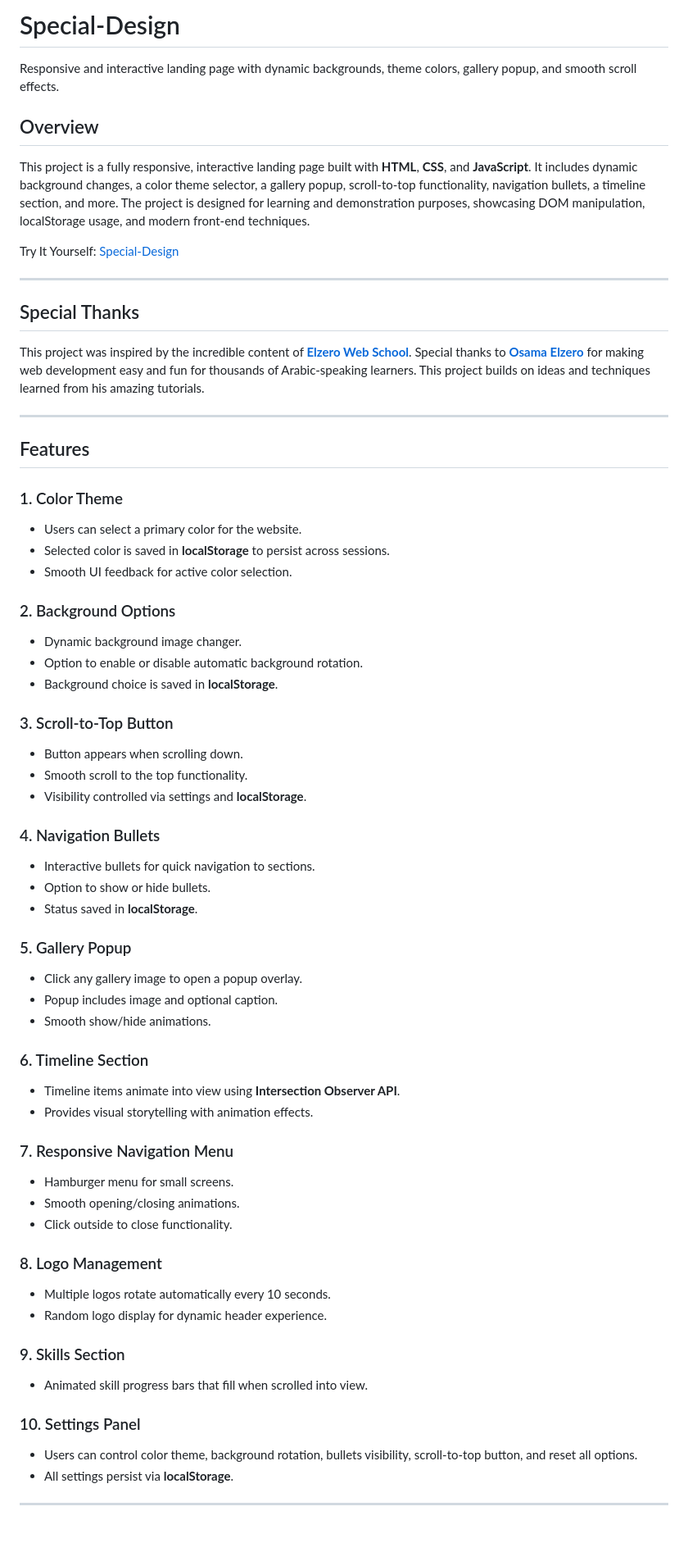
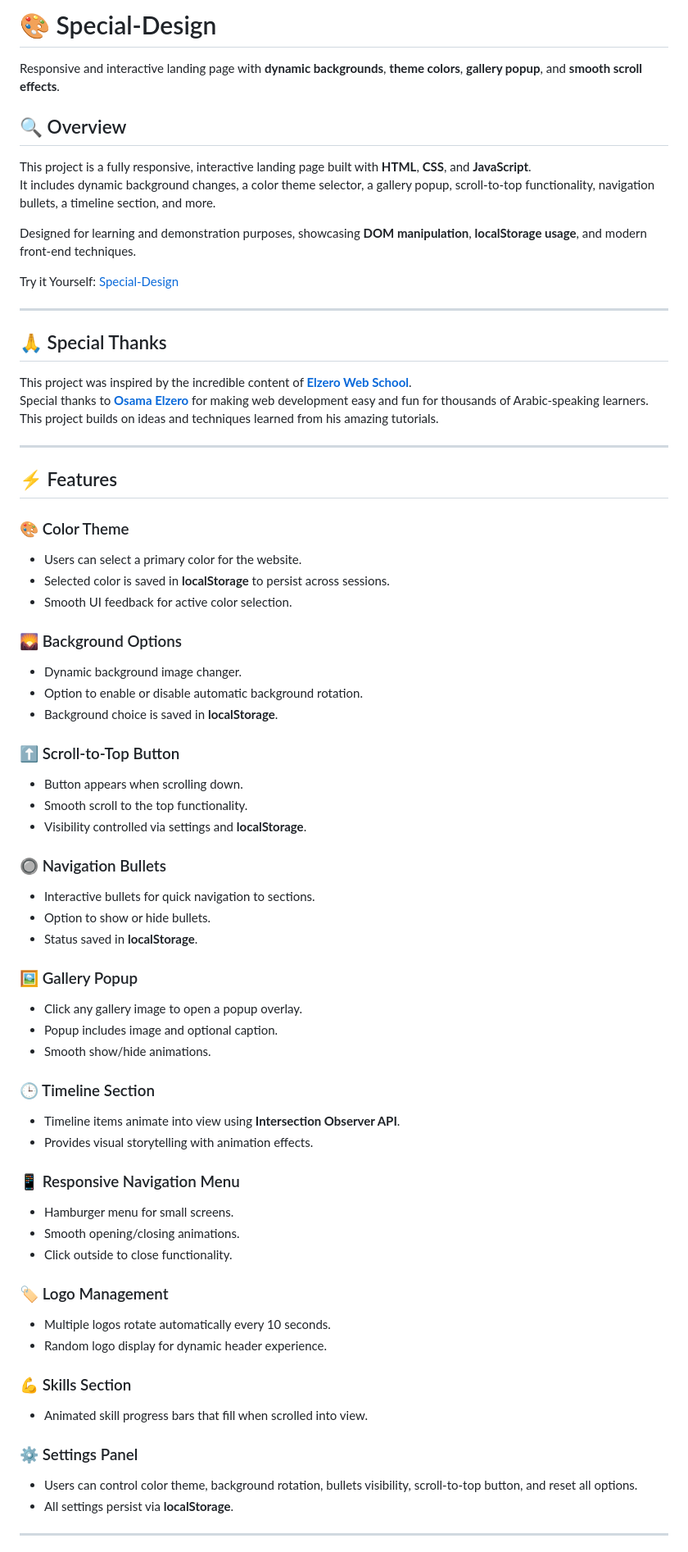
Before and after one commit to MahmoudBadrAli/Special-Design, a Markdown page: README.md, the part around the change printed below. Shown: that part at 82% size. GitHub-like rendering; blank space fills up the shorter version.

```diff
--- a/README.md
+++ b/README.md
@@ -1,64 +1,67 @@
-# Special-Design
-Responsive and interactive landing page with dynamic backgrounds, theme colors, gallery popup, and smooth scroll effects.
+# 🎨 Special-Design
+Responsive and interactive landing page with **dynamic backgrounds**, **theme colors**, **gallery popup**, and **smooth scroll effects**.
 
-## Overview
-This project is a fully responsive, interactive landing page built with **HTML**, **CSS**, and **JavaScript**. It includes dynamic background changes, a color theme selector, a gallery popup, scroll-to-top functionality, navigation bullets, a timeline section, and more. The project is designed for learning and demonstration purposes, showcasing DOM manipulation, localStorage usage, and modern front-end techniques.
+## 🔍 Overview
+This project is a fully responsive, interactive landing page built with **HTML**, **CSS**, and **JavaScript**.
+It includes dynamic background changes, a color theme selector, a gallery popup, scroll-to-top functionality, navigation bullets, a timeline section, and more.
 
-Try It Yourself: [Special-Design]()
+Designed for learning and demonstration purposes, showcasing **DOM manipulation**, **localStorage usage**, and modern front-end techniques.
+
+Try it Yourself: [Special-Design]()
 
 ---
 
-## Special Thanks
-
+## 🙏 Special Thanks
 This project was inspired by the incredible content of [**Elzero Web School**](https://www.youtube.com/@ElzeroWebSchool).
-Special thanks to [**Osama Elzero**](https://www.facebook.com/OsElzero/) for making web development easy and fun for thousands of Arabic-speaking learners. This project builds on ideas and techniques learned from his amazing tutorials.
+Special thanks to [**Osama Elzero**](https://www.facebook.com/OsElzero/) for making web development easy and fun for thousands of Arabic-speaking learners.
+This project builds on ideas and techniques learned from his amazing tutorials.
 
 ---
 
-## Features
+## ⚡ Features
 
-### 1. Color Theme
+### 🎨 Color Theme
 - Users can select a primary color for the website.
 - Selected color is saved in **localStorage** to persist across sessions.
 - Smooth UI feedback for active color selection.
 
-### 2. Background Options
+### 🌄 Background Options
 - Dynamic background image changer.
 - Option to enable or disable automatic background rotation.
 - Background choice is saved in **localStorage**.
 
-### 3. Scroll-to-Top Button
+### ⬆️ Scroll-to-Top Button
 - Button appears when scrolling down.
 - Smooth scroll to the top functionality.
 - Visibility controlled via settings and **localStorage**.
 
-### 4. Navigation Bullets
+### 🔘 Navigation Bullets
 - Interactive bullets for quick navigation to sections.
 - Option to show or hide bullets.
 - Status saved in **localStorage**.
 
-### 5. Gallery Popup
+### 🖼️ Gallery Popup
 - Click any gallery image to open a popup overlay.
 - Popup includes image and optional caption.
 - Smooth show/hide animations.
 
-### 6. Timeline Section
+### 🕒 Timeline Section
 - Timeline items animate into view using **Intersection Observer API**.
 - Provides visual storytelling with animation effects.
 
-### 7. Responsive Navigation Menu
+### 📱 Responsive Navigation Menu
 - Hamburger menu for small screens.
 - Smooth opening/closing animations.
 - Click outside to close functionality.
 
-### 8. Logo Management
+### 🏷️ Logo Management
 - Multiple logos rotate automatically every 10 seconds.
 - Random logo display for dynamic header experience.
 
-### 9. Skills Section
+### 💪 Skills Section
 - Animated skill progress bars that fill when scrolled into view.
 
-### 10. Settings Panel
+### ⚙️ Settings Panel
 - Users can control color theme, background rotation, bullets visibility, scroll-to-top button, and reset all options.
 - All settings persist via **localStorage**.
 
```
Also changed, not shown: other parts of README.md (+19 -30 lines).
